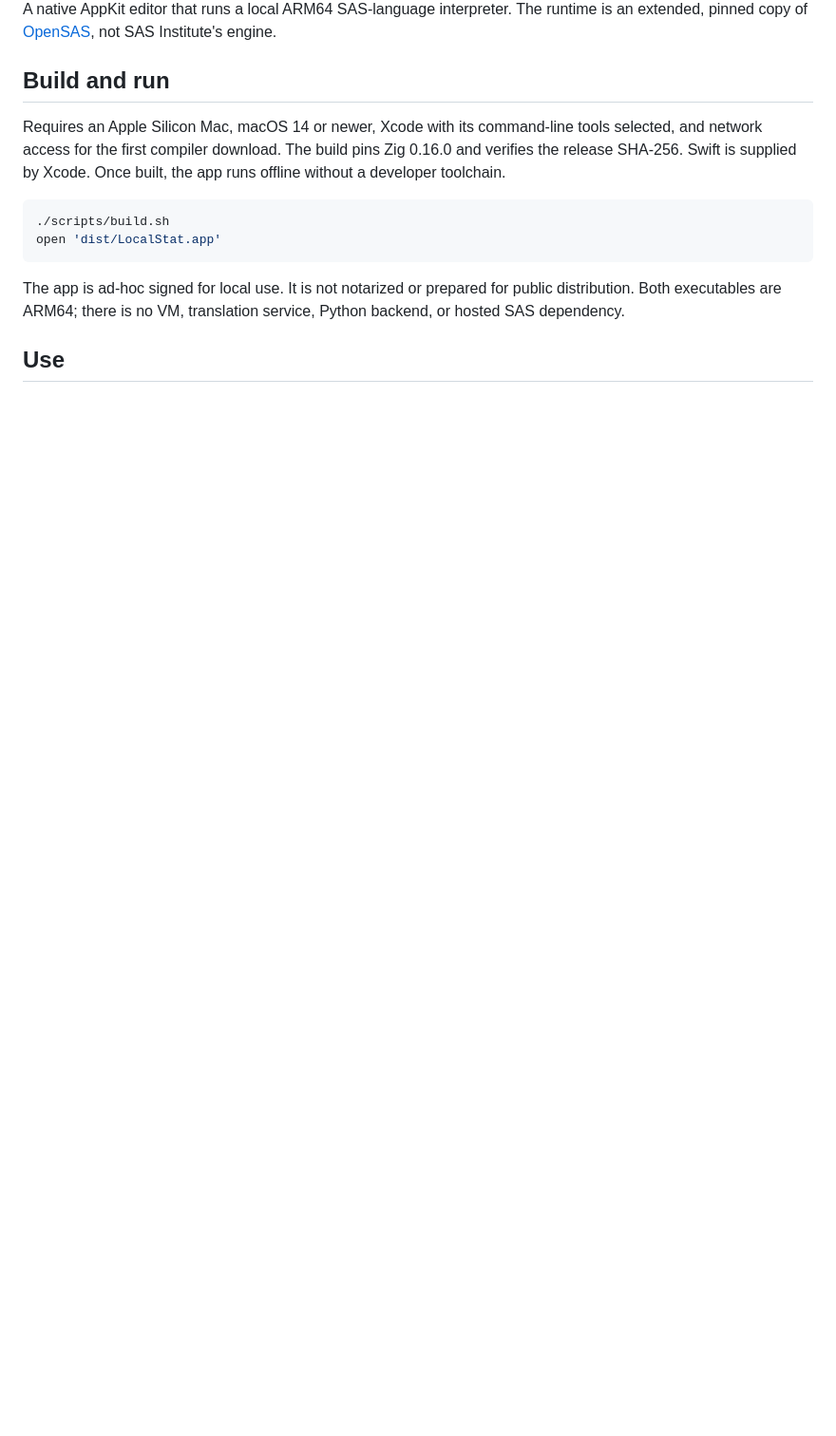
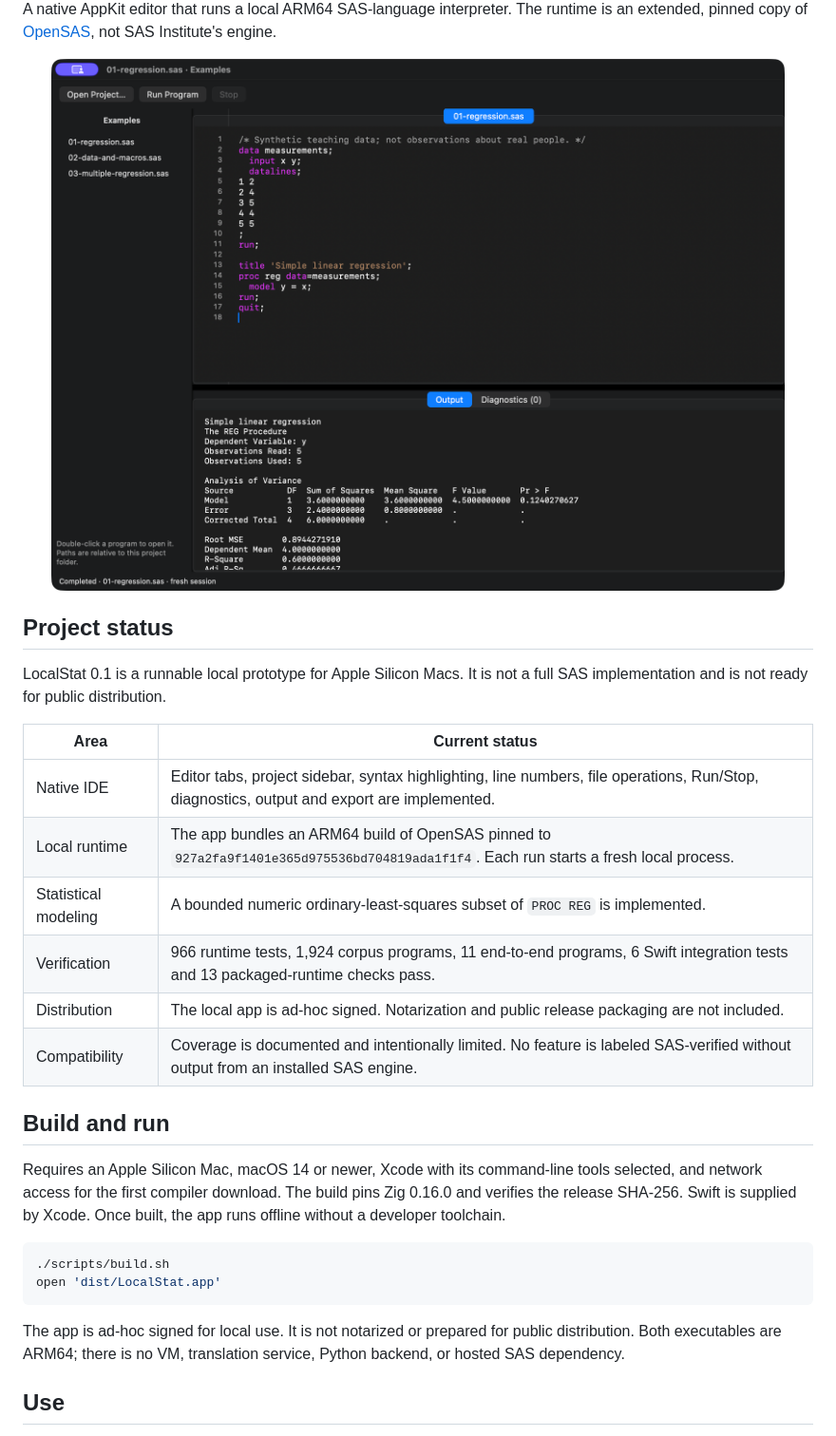
Before and after one commit to hafiz122/localstat, a Markdown page: README.md, the part around one of its changes. Shown at 95% size. GitHub-like rendering; pictures changed too: assets/localstat-ide.png (added); blank space fills up the shorter version.

Commit message:
Add project status and IDE screenshot

```diff
--- a/README.md
+++ b/README.md
@@ -4,5 +6,22 @@
 
 A native AppKit editor that runs a local ARM64 SAS-language interpreter. The runtime is an extended, pinned copy of [OpenSAS](https://github.com/kirha-ai/opensas), not SAS Institute's engine.
+
+<p align="center">
+  <img src="assets/localstat-ide.png" alt="LocalStat running a PROC REG example and displaying its results" width="1000">
+</p>
+
+## Project status
+
+LocalStat 0.1 is a runnable local prototype for Apple Silicon Macs. It is not a full SAS implementation and is not ready for public distribution.
+
+| Area | Current status |
+| --- | --- |
+| Native IDE | Editor tabs, project sidebar, syntax highlighting, line numbers, file operations, Run/Stop, diagnostics, output and export are implemented. |
+| Local runtime | The app bundles an ARM64 build of OpenSAS pinned to `927a2fa9f1401e365d975536bd704819ada1f1f4`. Each run starts a fresh local process. |
+| Statistical modeling | A bounded numeric ordinary-least-squares subset of `PROC REG` is implemented. |
+| Verification | 966 runtime tests, 1,924 corpus programs, 11 end-to-end programs, 6 Swift integration tests and 13 packaged-runtime checks pass. |
+| Distribution | The local app is ad-hoc signed. Notarization and public release packaging are not included. |
+| Compatibility | Coverage is documented and intentionally limited. No feature is labeled SAS-verified without output from an installed SAS engine. |
 
 ## Build and run
 
```
Also changed, not shown: other parts of README.md (+3 -1 lines).
